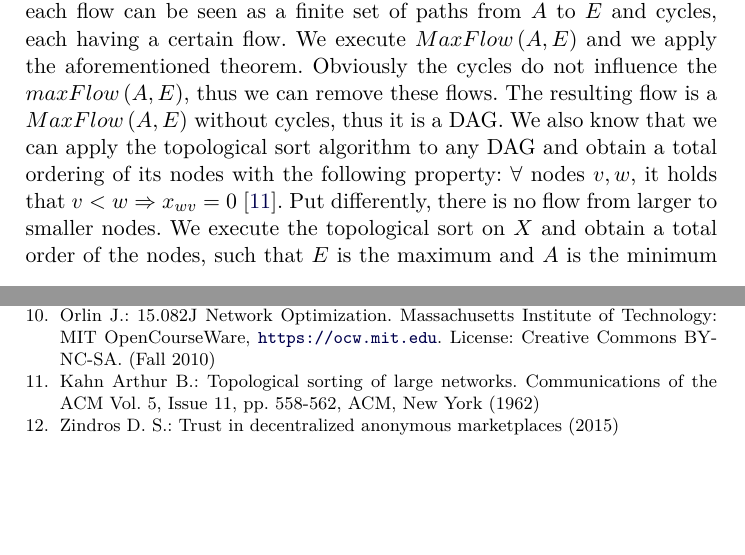
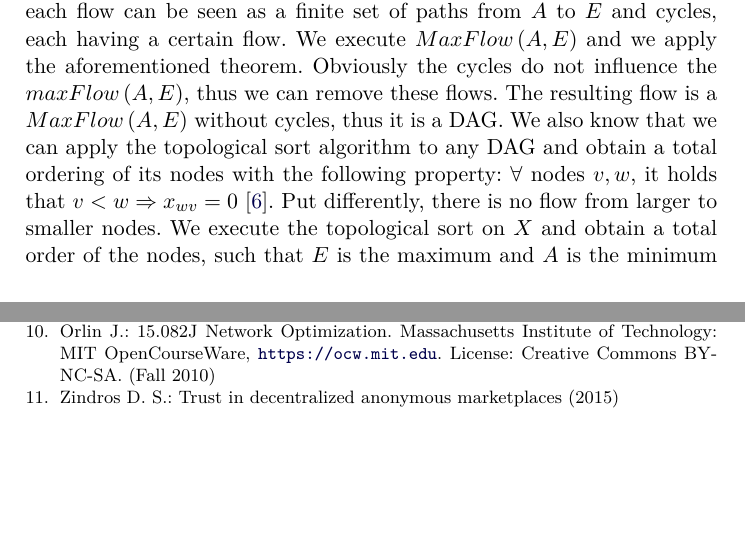
Before and after one commit to decrypto-org/TrustIsRisk, a LaTeX paper (paperEng.tex): two parts of pages 25 and 32 of 32, joined at a grey line, cut so that both start at the same text. Compiled offline with pdfLaTeX.

Commit message:
remove old topological sort reference, substitute it with reference to clrs

```diff
--- a/paperEng.tex
+++ b/paperEng.tex
@@ -1365,7 +1365,7 @@ while (True)
        $maxFlow\left(A, E\right)$, thus we can remove these flows. The resulting flow is a $MaxFlow\left(A, E\right)$ without
        cycles, thus it is a DAG. We also know that we can apply the topological sort
        algorithm to any DAG and obtain a total ordering of its nodes with the following property: $\forall$ nodes $v, w$, it
-       holds that $v < w \Rightarrow x_{wv} = 0$ \cite{toposort}. Put differently, there is no flow from larger to smaller
+       holds that $v < w \Rightarrow x_{wv} = 0$ \cite{clrs}. Put differently, there is no flow from larger to smaller
        nodes. We execute the topological sort on $X$ and obtain a total order of the nodes, such that $E$ is the maximum and
        $A$ is the minimum node. $E$ is maximum since it is the sink and thus has no outgoing flow to any node and $A$ is
        minimum since it is the source and thus has no incoming flow from any node. The desired execution of algorithm
@@ -1743,9 +1743,6 @@ while (True)
      \bibitem{flowdecomp}
      Orlin J.: 15.082J Network Optimization. Massachusetts Institute of Technology: MIT OpenCourseWare,
      \url{https://ocw.mit.edu}. License: Creative Commons BY-NC-SA. (Fall 2010)
-     \bibitem{toposort}
-     Kahn Arthur B.: Topological sorting of large networks. Communications of the ACM Vol. 5, Issue 11, pp. 558-562, ACM,
-     New York (1962)
      \bibitem{dionyziz}
      Zindros D. S.: Trust in decentralized anonymous marketplaces (2015)
   \end{thebibliography}
```
Also changed, not shown: obsoletestuff.tex (+3 -0 lines), paperEng.pdf.
